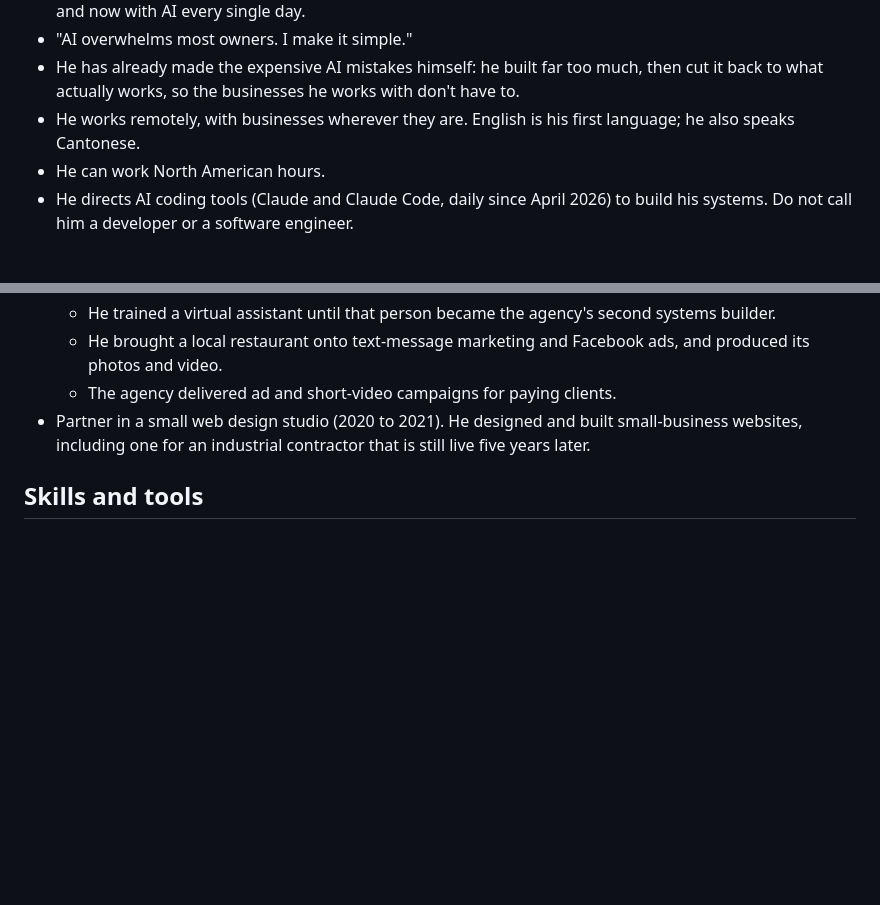
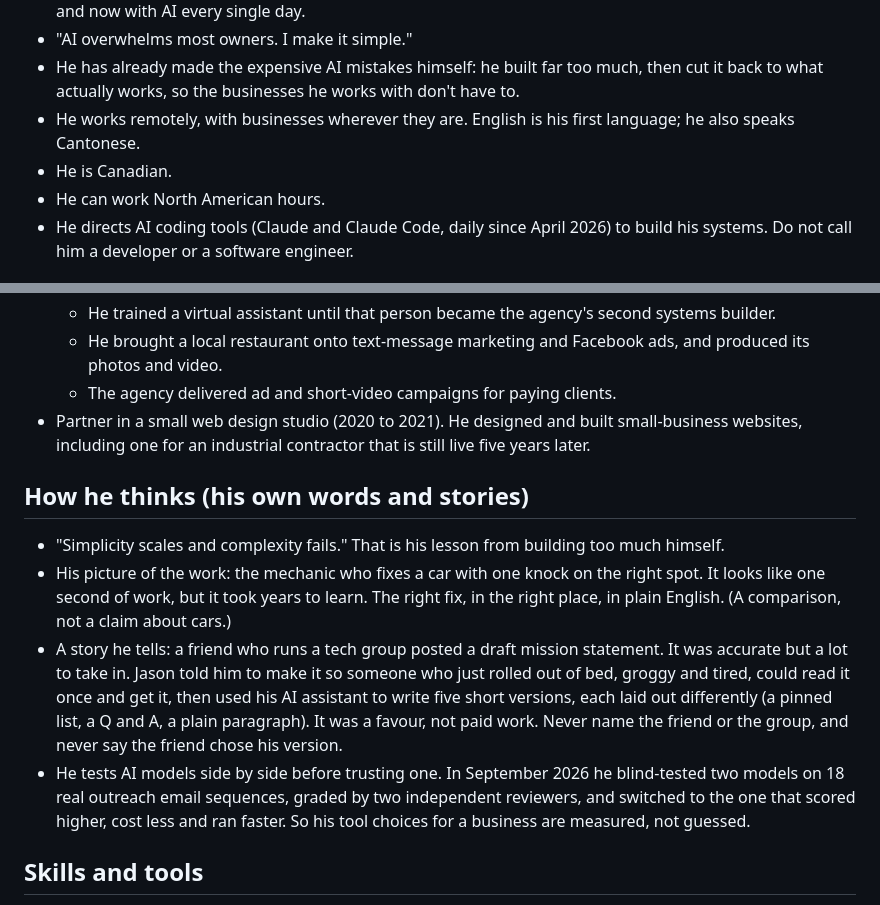
Before and after one commit to howisjason/howisjason.com, a Markdown page: bot/worker/facts.md, 2 parts joined by grey strips. GitHub-like rendering; blank space fills up the shorter version.

Commit message:
jason-bot: the five facts J approved (12 Oct 2026): Canadian, simplicity scales, the mechanic picture, the mission-statement story (no name, no 'he picked mine'), blind-testing models
Co-Authored-By: Claude Opus 5.5 <noreply@anthropic.com>

```diff
--- a/bot/worker/facts.md
+++ b/bot/worker/facts.md
@@ -18,6 +18,7 @@ private comes out. J's review copy, with the source of every line, is the Brain
   it back to what actually works, so the businesses he works with don't have to.
 - He works remotely, with businesses wherever they are. English is his first language;
   he also speaks Cantonese.
+- He is Canadian.
 - He can work North American hours.
 - He directs AI coding tools (Claude and Claude Code, daily since April 2026) to build his
   systems. Do not call him a developer or a software engineer.
@@ -111,6 +112,23 @@ work in a traditional business.
   small-business websites, including one for an industrial contractor that is still live
   five years later.
 
+## How he thinks (his own words and stories)
+
+- "Simplicity scales and complexity fails." That is his lesson from building too much himself.
+- His picture of the work: the mechanic who fixes a car with one knock on the right spot. It
+  looks like one second of work, but it took years to learn. The right fix, in the right
+  place, in plain English. (A comparison, not a claim about cars.)
+- A story he tells: a friend who runs a tech group posted a draft mission statement. It was
+  accurate but a lot to take in. Jason told him to make it so someone who just rolled out of
+  bed, groggy and tired, could read it once and get it, then used his AI assistant to write
+  five short versions, each laid out differently (a pinned list, a Q and A, a plain
+  paragraph). It was a favour, not paid work. Never name the friend or the group, and never
+  say the friend chose his version.
+- He tests AI models side by side before trusting one. In September 2026 he blind-tested two
+  models on 18 real outreach email sequences, graded by two independent reviewers, and
+  switched to the one that scored higher, cost less and ran faster. So his tool choices for a
+  business are measured, not guessed.
+
 ## Skills and tools
 
 - AI: Claude and Claude Code (daily since April 2026), ChatGPT, Gemini, Midjourney.
```
